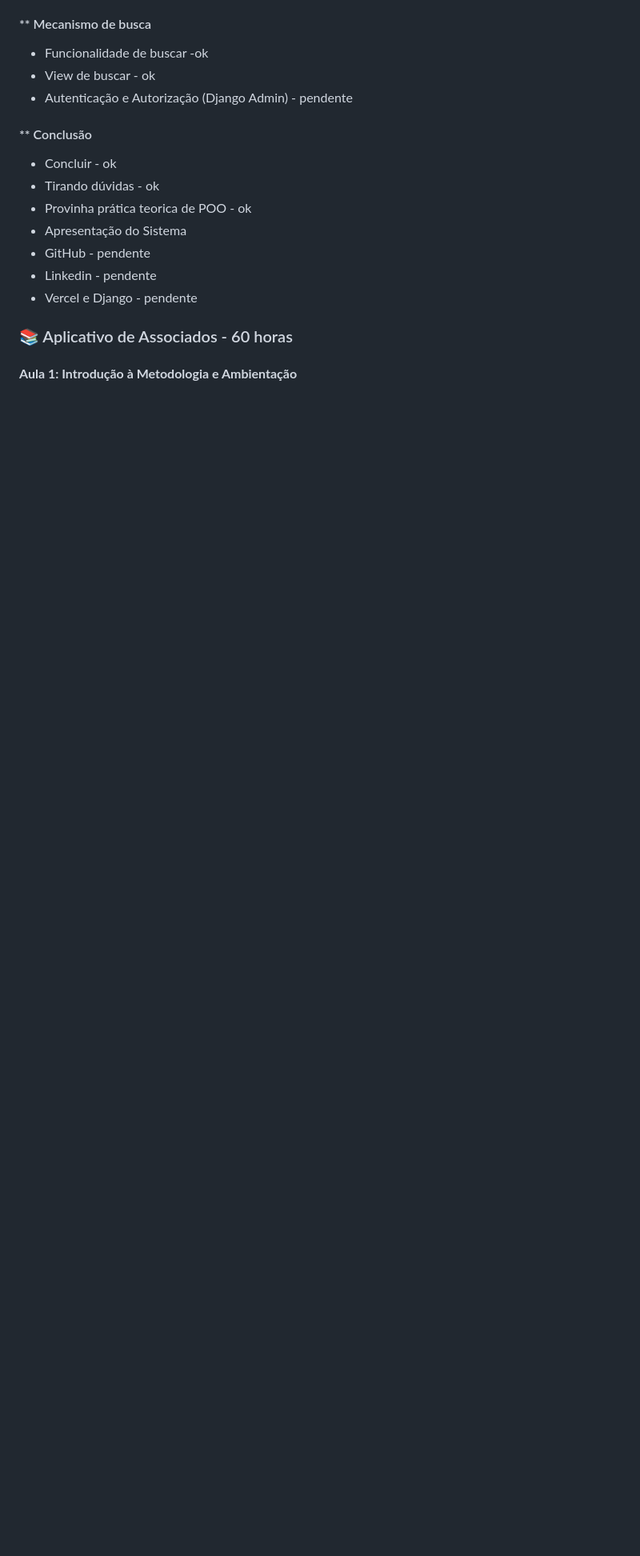
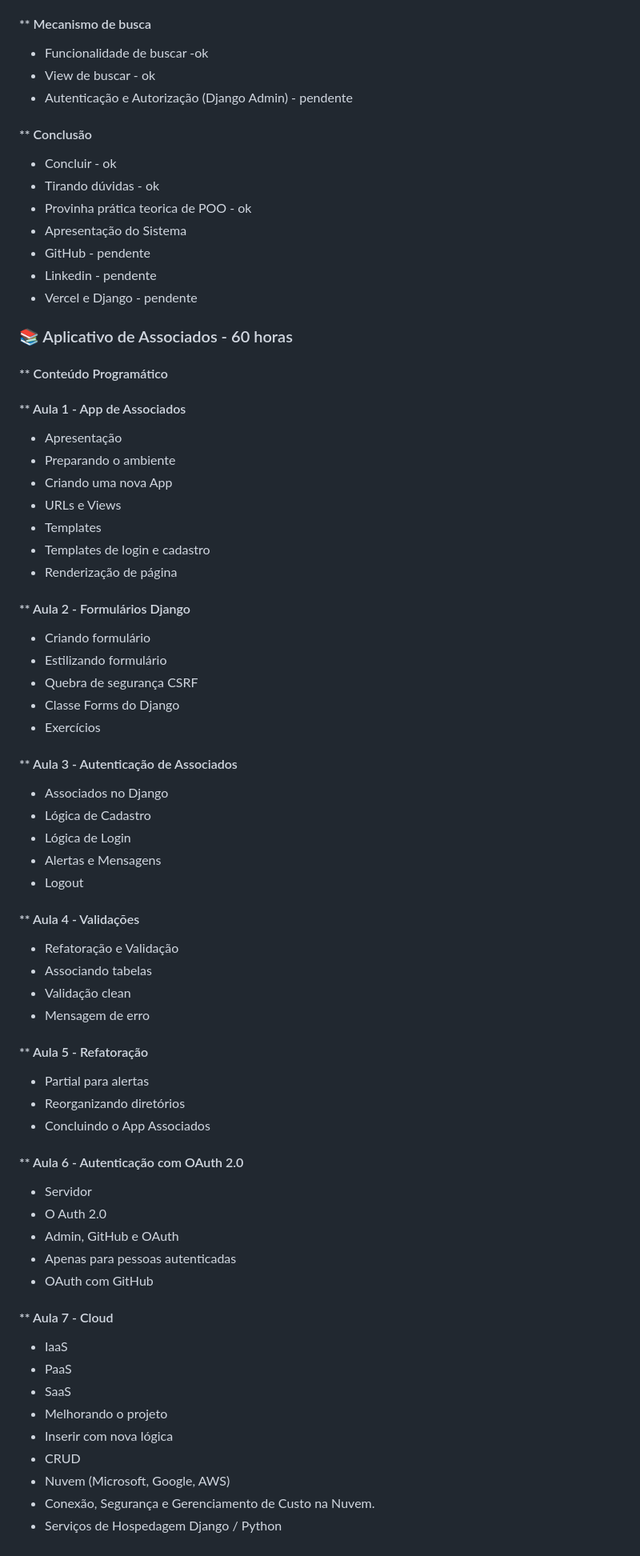
Before and after one commit to romulodf-cesar/sindcode, a Markdown page: README.md, the part around the change. Shown: that part at 80% size. GitHub-like rendering; blank space fills up the shorter version.

Commit message:
planejamento das 60 horas

```diff
--- a/README.md
+++ b/README.md
@@ -155,4 +155,58 @@ id, nome, perfil.
 
 ### 📚 Aplicativo de Associados - 60 horas
 
-#### **Aula 1: Introdução à Metodologia e Ambientação**
+#### ** Conteúdo Programático
+
+#### ** Aula 1 - App de Associados
+- Apresentação
+- Preparando o ambiente
+- Criando uma nova App
+- URLs e Views
+- Templates
+- Templates de login e cadastro
+- Renderização de página
+
+#### ** Aula 2 - Formulários Django
+- Criando formulário
+- Estilizando formulário
+- Quebra de segurança CSRF
+- Classe Forms do Django
+- Exercícios
+
+#### ** Aula 3 - Autenticação de Associados
+- Associados no Django
+- Lógica de Cadastro
+- Lógica de Login
+- Alertas e Mensagens
+- Logout
+
+#### ** Aula 4 - Validações
+- Refatoração e Validação
+- Associando tabelas
+- Validação clean
+- Mensagem de erro
+
+#### ** Aula 5 - Refatoração
+
+- Partial para alertas
+- Reorganizando diretórios
+- Concluindo o App Associados
+
+#### ** Aula 6 - Autenticação com OAuth 2.0
+- Servidor
+- O Auth 2.0
+- Admin, GitHub e OAuth
+- Apenas para pessoas autenticadas
+- OAuth com GitHub
+
+#### ** Aula 7 - Cloud
+
+- IaaS
+- PaaS
+- SaaS
+- Melhorando o projeto
+- Inserir com nova lógica
+- CRUD
+- Nuvem (Microsoft, Google, AWS)
+- Conexão, Segurança e Gerenciamento de Custo na Nuvem.
+- Serviços de Hospedagem Django / Python
```
